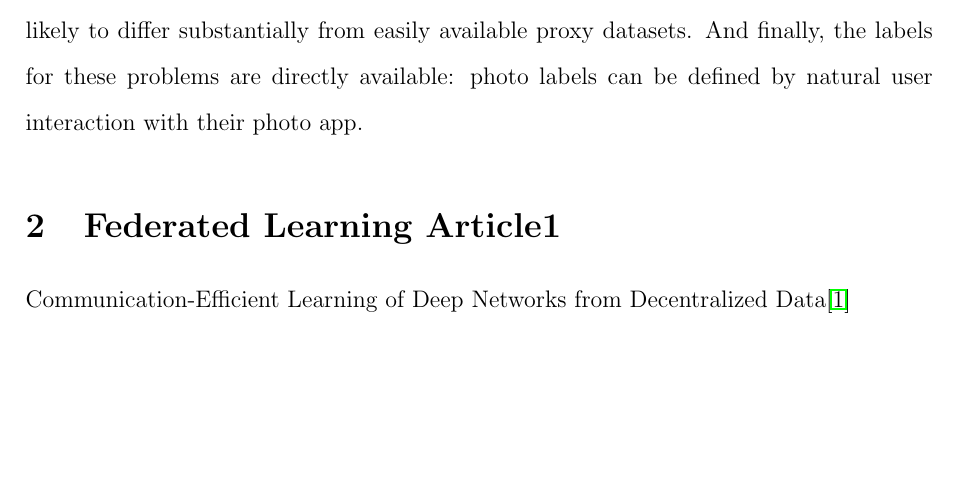
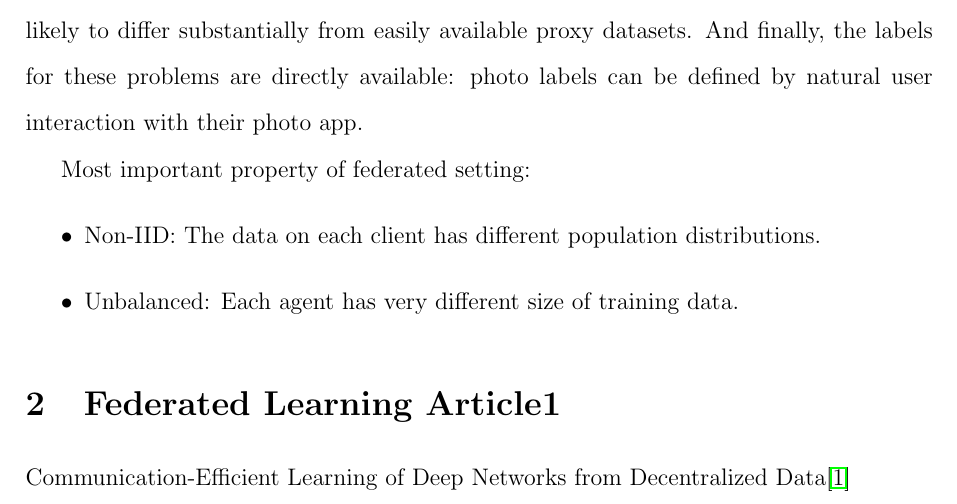
Before and after one commit to OswinMin/CoopFolderStat, a LaTeX document (Notes/Federated Learning/General/1.tex): part of page 1 of 2, cut so that both start at the same text, the shorter picture padded with empty space. Compiled offline with pdfLaTeX.

Commit message:
更新federated learning

```diff
--- a/Notes/Federated Learning/General/1.tex
+++ b/Notes/Federated Learning/General/1.tex
@@ -38,6 +38,13 @@
     Many models that power intelligent behavior on mobile devices fit the federated learning setting. Consider image classification, for example predicting which photos are most likely to be viewed multiple times in the future, or shared. All the photos a user takes can be privacy sensitive, and the distributions from which these examples are drawn are also likely to differ substantially from easily available proxy datasets. And finally, the labels for these problems are directly available: photo labels can be defined by natural user interaction with their photo app.
 
 
+    Most important property of federated setting:
+    \begin{itemize}
+        \item Non-IID: The data on each client has different population distributions.
+        \item Unbalanced: Each agent has very different size of training data.
+    \end{itemize}
+
+
 \section{Federated Learning Article1}
     Communication-Efficient Learning of Deep Networks from Decentralized Data\cite{mcmahan2017communication}
 
```
